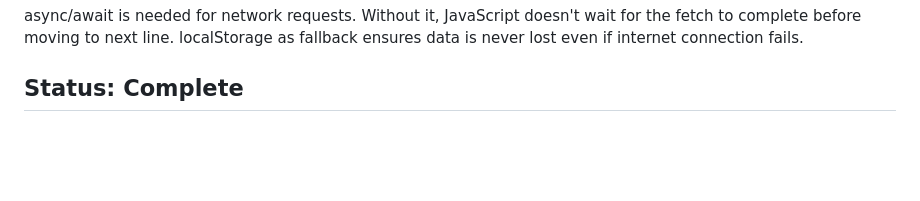
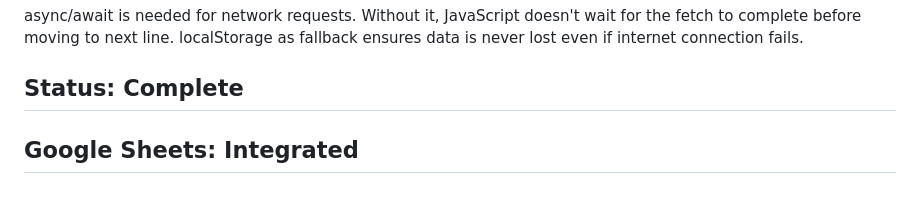
Before and after one commit to aditi23garg/admitguard--Aditi-, a Markdown page: prompts/prompt-07-audit.md, the part around the change. Rendered like a GitHub page; blank space fills up the shorter version.

Commit message:
sprint-3: google sheets integration added

```diff
--- a/prompts/prompt-07-audit.md
+++ b/prompts/prompt-07-audit.md
@@ -118,3 +118,5 @@ localStorage as fallback ensures data is never
 lost even if internet connection fails.
 
 ## Status: Complete
+
+## Google Sheets: Integrated
```
